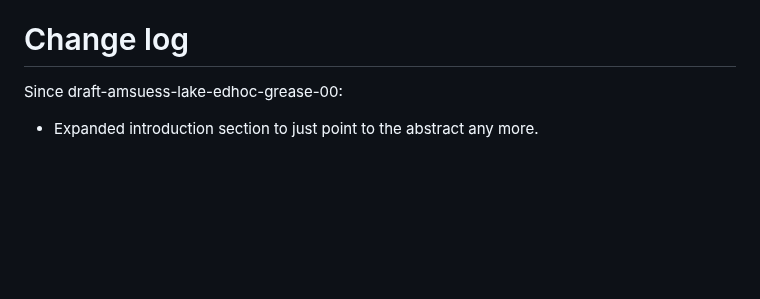
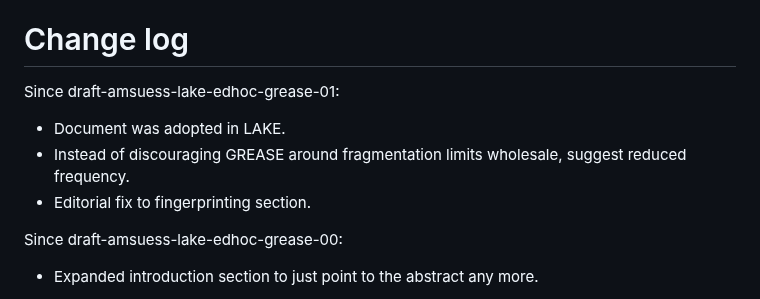
Before and after one commit to lake-wg/grease, a Markdown page: draft-ietf-lake-edhoc-grease.md, the part around the change. GitHub-like rendering; blank space fills up the shorter version.

Commit message:
Update change log

```diff
--- a/draft-ietf-lake-edhoc-grease.md
+++ b/draft-ietf-lake-edhoc-grease.md
@@ -213,6 +213,12 @@ from watching the EDHOC exchange fail in the predicted way.
 
 # Change log
 
+Since draft-amsuess-lake-edhoc-grease-01:
+
+* Document was adopted in LAKE.
+* Instead of discouraging GREASE around fragmentation limits wholesale, suggest reduced frequency.
+* Editorial fix to fingerprinting section.
+
 Since draft-amsuess-lake-edhoc-grease-00:
 
 * Expanded introduction section to just point to the abstract any more.
```
